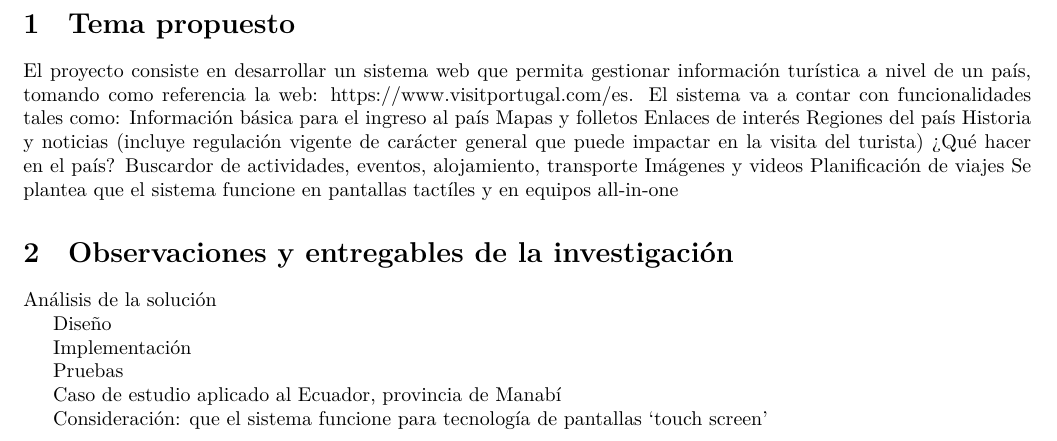
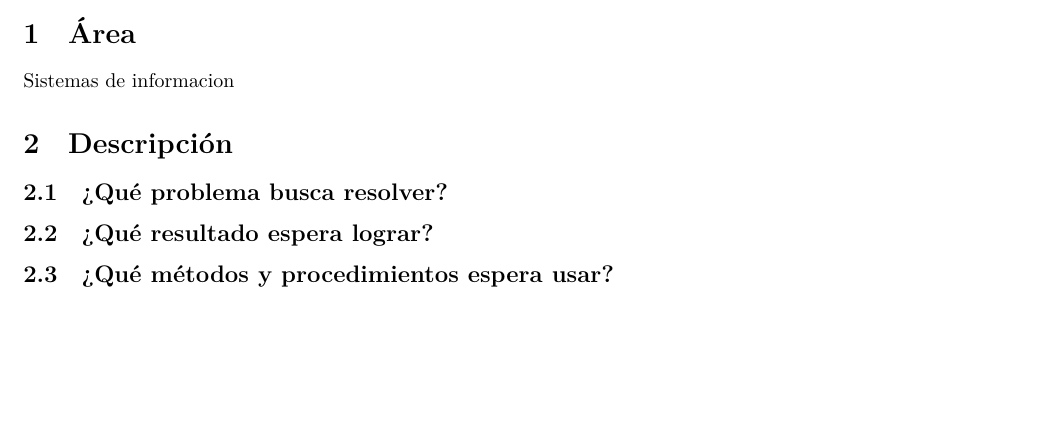
Before and after one commit to csantv/INF391, a LaTeX thesis (src/thesis.tex): part of page 2 of 2, cut at the place of the change, the shorter picture padded with empty space. Compiled offline with XeLaTeX.

Commit message:
preparar EP1.1

```diff
--- a/src/thesis.tex
+++ b/src/thesis.tex
@@ -6,37 +7,20 @@
 %\setmainfont{Arial}
-
 \graphicspath{ {./res/} }
 
 \begin{document}
 
 \include{./src/titlepage}
 
-\section{Tema propuesto}
-    El proyecto consiste en desarrollar un sistema web que permita gestionar información turística a nivel de un país, tomando como referencia la web: https://www.visitportugal.com/es. El sistema va a contar con funcionalidades tales como:
-Información básica para el ingreso al país
-Mapas y folletos
-Enlaces de interés
-Regiones del país
-Historia y noticias (incluye regulación vigente de carácter general que puede impactar en la visita del turista)
-¿Qué hacer en el país?
-Buscardor de actividades, eventos, alojamiento, transporte
-Imágenes y videos
-Planificación de viajes
-    Se plantea que el sistema funcione en pantallas tactíles y en equipos all-in-one
+\section{Área}
 
-\section{Observaciones y entregables de la investigación}
+Sistemas de informacion
 
-Análisis de la solución
+\section{Descripción}
 
-Diseño
+\subsection{¿Qué problema busca resolver?}
 
-Implementación
+\subsection{¿Qué resultado espera lograr?}
 
-Pruebas
-
-Caso de estudio aplicado al Ecuador, provincia de Manabí
-
-Consideración: que el sistema funcione para tecnología de pantallas `touch screen'
-
+\subsection{¿Qué métodos y procedimientos espera usar?}
 
 \end{document}
```
Also changed, not shown: src/thesis.tex (3 more changed lines).
